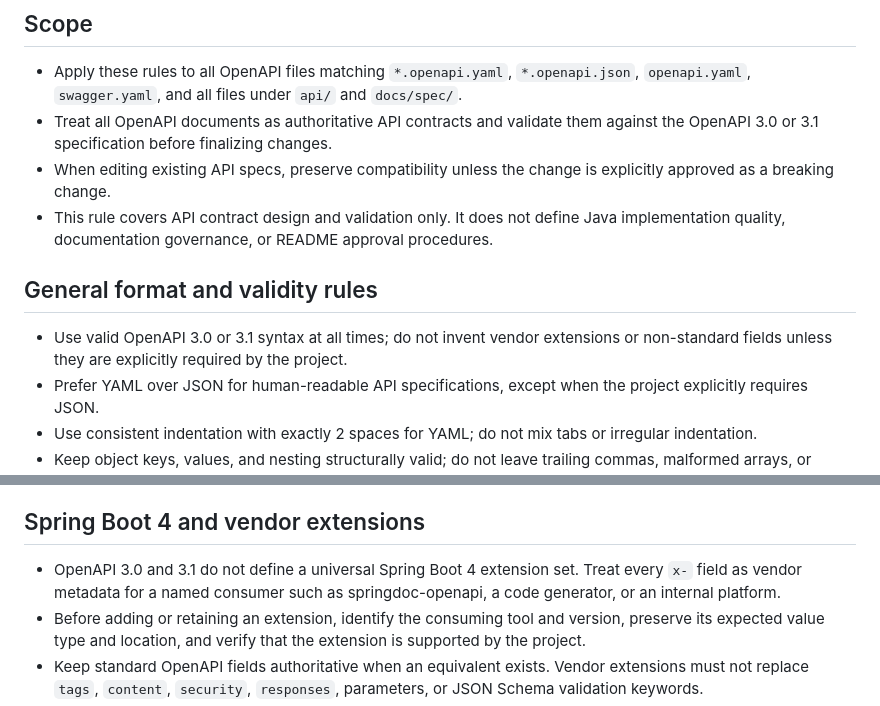
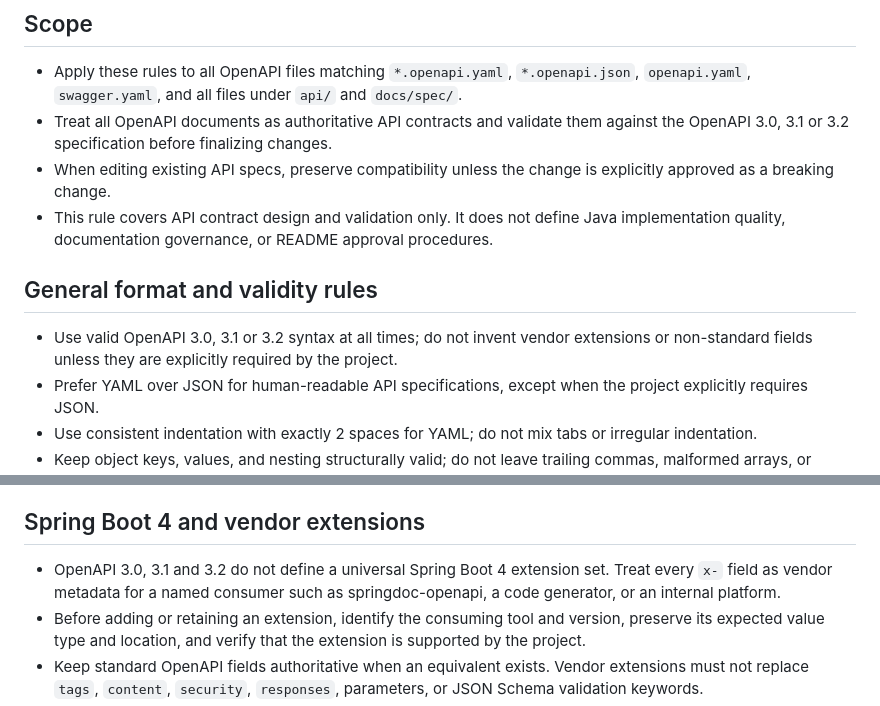
Before and after one commit to renatius-de/dotfiles, a Markdown page: ai/instructions/openapi-spec-authoring.instructions.md, 2 parts joined by grey strips. Rendered like a GitHub page.

Commit message:
feat: update OpenAPI specification references to version 3.2 in authoring guidelines

```diff
--- a/ai/instructions/openapi-spec-authoring.instructions.md
+++ b/ai/instructions/openapi-spec-authoring.instructions.md
@@ -9,13 +9,13 @@ applyTo: "**/*.openapi.yaml,**/*.openapi.json,**/openapi.yaml,**/swagger.yaml,ap
 ## Scope
 
 - Apply these rules to all OpenAPI files matching `*.openapi.yaml`, `*.openapi.json`, `openapi.yaml`, `swagger.yaml`, and all files under `api/` and `docs/spec/`.
-- Treat all OpenAPI documents as authoritative API contracts and validate them against the OpenAPI 3.0 or 3.1 specification before finalizing changes.
+- Treat all OpenAPI documents as authoritative API contracts and validate them against the OpenAPI 3.0, 3.1 or 3.2 specification before finalizing changes.
 - When editing existing API specs, preserve compatibility unless the change is explicitly approved as a breaking change.
 - This rule covers API contract design and validation only. It does not define Java implementation quality, documentation governance, or README approval procedures.
 
 ## General format and validity rules
 
-- Use valid OpenAPI 3.0 or 3.1 syntax at all times; do not invent vendor extensions or non-standard fields unless they are explicitly required by the project.
+- Use valid OpenAPI 3.0, 3.1 or 3.2 syntax at all times; do not invent vendor extensions or non-standard fields unless they are explicitly required by the project.
 - Prefer YAML over JSON for human-readable API specifications, except when the project explicitly requires JSON.
 - Use consistent indentation with exactly 2 spaces for YAML; do not mix tabs or irregular indentation.
 - Keep object keys, values, and nesting structurally valid; do not leave trailing commas, malformed arrays, or invalid property declarations.
@@ -42,7 +42,7 @@ applyTo: "**/*.openapi.yaml,**/*.openapi.json,**/openapi.yaml,**/swagger.yaml,ap
 
 ## Spring Boot 4 and vendor extensions
 
-- OpenAPI 3.0 and 3.1 do not define a universal Spring Boot 4 extension set. Treat every `x-` field as vendor metadata for a named consumer such as springdoc-openapi, a code generator, or an internal platform.
+- OpenAPI 3.0, 3.1 and 3.2 do not define a universal Spring Boot 4 extension set. Treat every `x-` field as vendor metadata for a named consumer such as springdoc-openapi, a code generator, or an internal platform.
 - Before adding or retaining an extension, identify the consuming tool and version, preserve its expected value type and location, and verify that the extension is supported by the project.
 - Keep standard OpenAPI fields authoritative when an equivalent exists. Vendor extensions must not replace `tags`, `content`, `security`, `responses`, parameters, or JSON Schema validation keywords.
 - Place operation-specific extensions on the operation object, resource-wide metadata on the path item or root document, and enum metadata on the schema that declares the enum. Do not propagate extensions to unrelated operations.
```
